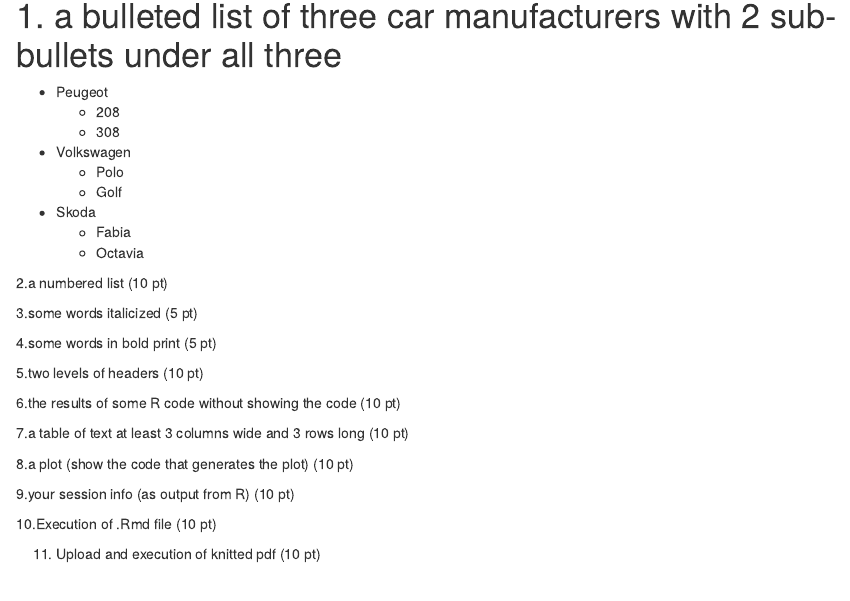
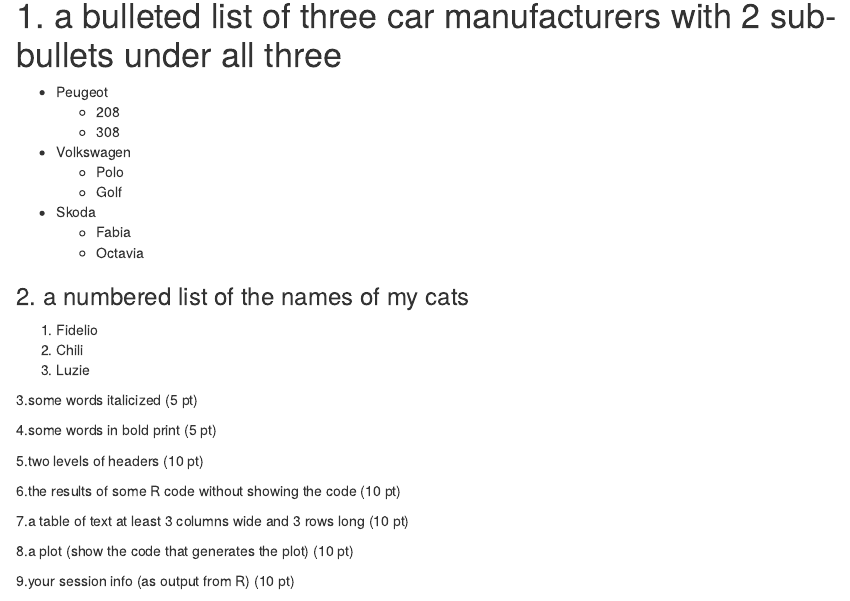
Before and after one commit to sebastianfeist/Coursera_Assignments, an R Markdown document (first_file.Rmd): the page in a window 1100 px wide, from 150 px down. The pictures show the output file first_file.html that the author committed with the source, opened offline.

Commit message:
second task finished, changed First-level header to Third-level header

```diff
--- a/first_file.Rmd
+++ b/first_file.Rmd
@@ -23,7 +23,11 @@
 
 
 
-2.a numbered list (10 pt)
+### 2. a numbered list of the names of my cats
+
+1. Fidelio
+2. Chili
+3. Luzie
 
 3.some words italicized (5 pt)
 
```
Also changed, not shown: first_file.html.
